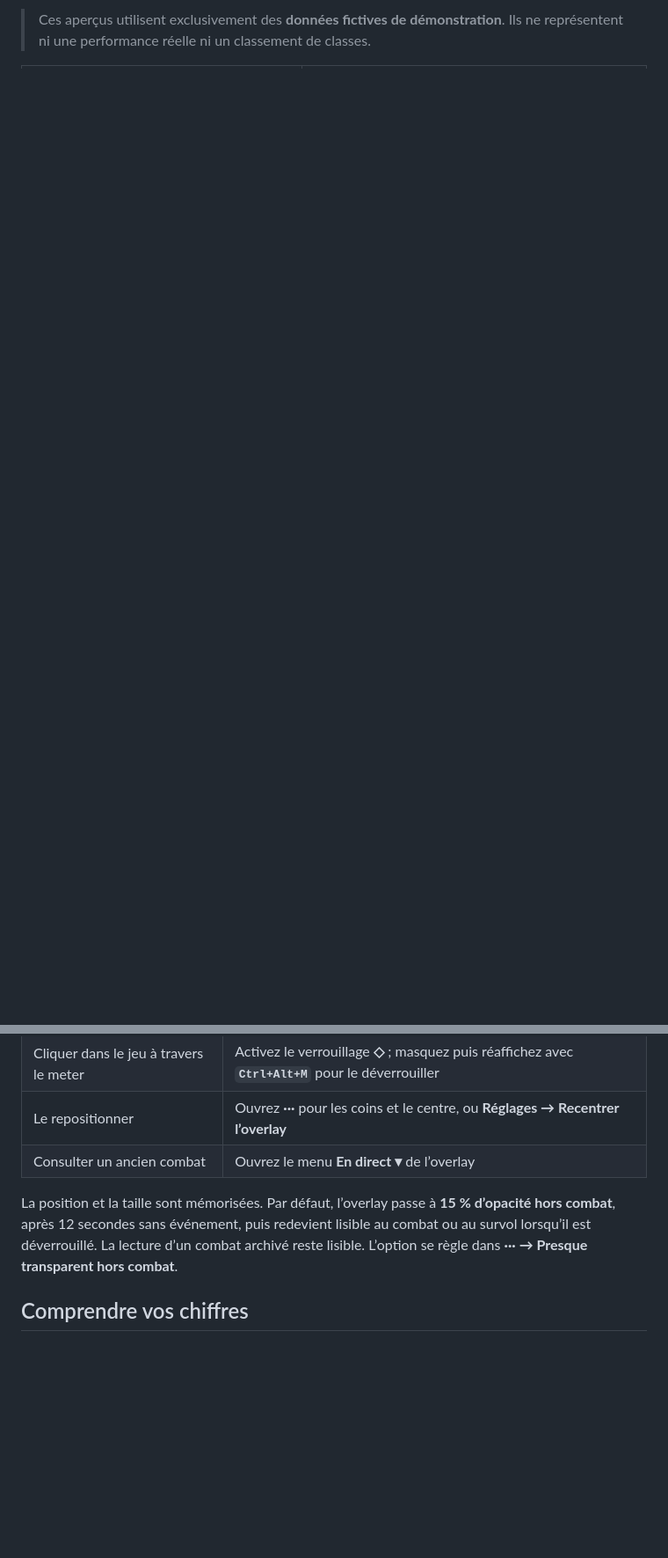
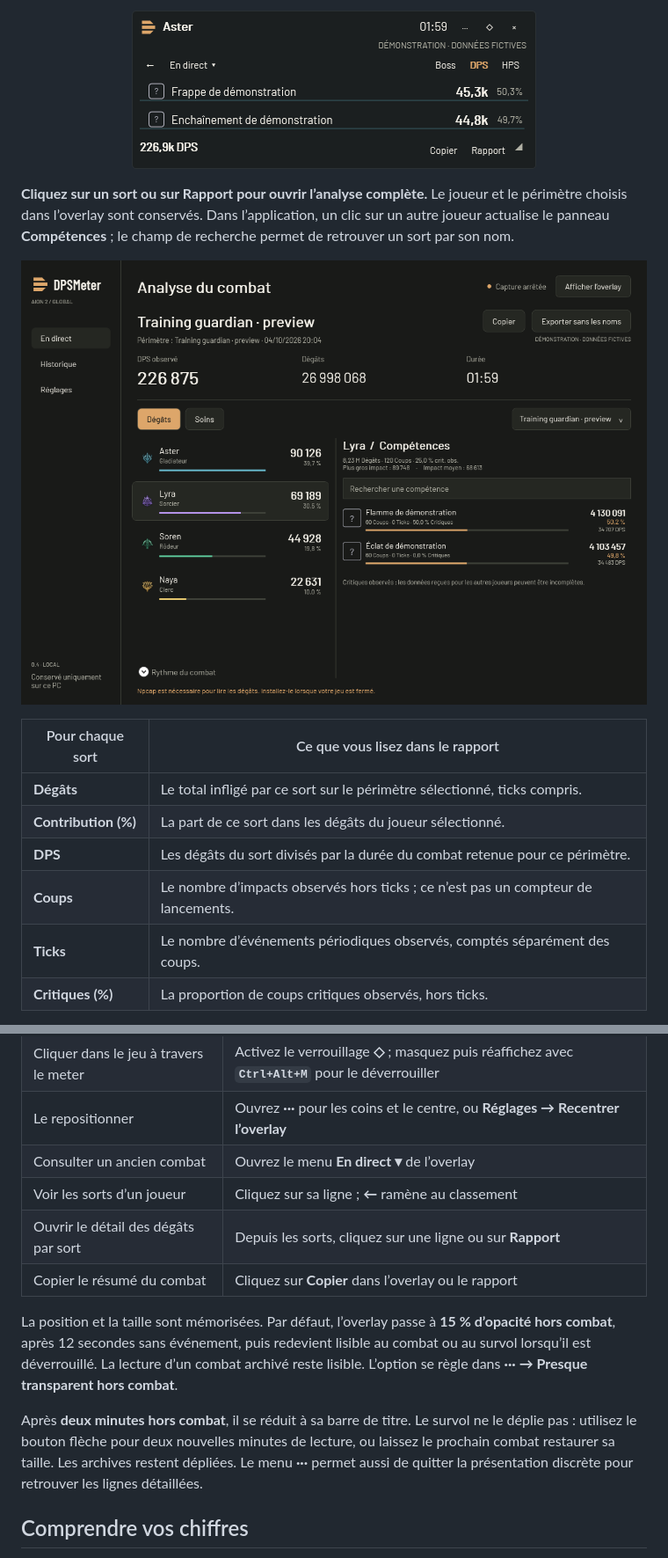
Before and after one commit to EnzoCx/Spike, a Markdown page: README.md, 2 parts joined by grey strips. Shown: that part at 88% size. GitHub-like rendering; pictures changed too: docs/images/rapport-demo.png, docs/images/sorts-demo.png (added); blank space fills up the shorter version.

```diff
--- a/README.md
+++ b/README.md
@@ -41,2 +44,18 @@
 
-> Ces aperçus utilisent exclusivement des **données fictives de démonstration**. Ils ne représentent ni une performance réelle ni un classement de classes.
+<p align="center">
+  <img src="docs/images/sorts-demo.png" alt="Overlay ouvert sur Aster : deux sorts de démonstration avec leur DPS et leur contribution respective de 50,3 % et 49,7 %" width="460">
+</p>
+
+**Cliquez sur un sort ou sur Rapport pour ouvrir l’analyse complète.** Le joueur et le périmètre choisis dans l’overlay sont conservés. Dans l’application, un clic sur un autre joueur actualise le panneau **Compétences** ; le champ de recherche permet de retrouver un sort par son nom.
+
+![Rapport actuel : Lyra sélectionnée, dégâts et DPS de chaque sort, contribution, coups, ticks et critiques observés](docs/images/rapport-demo.png)
+
+| Pour chaque sort | Ce que vous lisez dans le rapport |
+| --- | --- |
+| **Dégâts** | Le total infligé par ce sort sur le périmètre sélectionné, ticks compris. |
+| **Contribution (%)** | La part de ce sort dans les dégâts du joueur sélectionné. |
+| **DPS** | Les dégâts du sort divisés par la durée du combat retenue pour ce périmètre. |
+| **Coups** | Le nombre d’impacts observés hors ticks ; ce n’est pas un compteur de lancements. |
+| **Ticks** | Le nombre d’événements périodiques observés, comptés séparément des coups. |
+| **Critiques (%)** | La proportion de coups critiques observés, hors ticks. |
+
@@ -96,8 +132,13 @@ Dans **Réglages**, choisissez la langue, le thème et, si vous le souhaitez, le
 | Cliquer dans le jeu à travers le meter | Activez le verrouillage **◇** ; masquez puis réaffichez avec **`Ctrl+Alt+M`** pour le déverrouiller |
 | Le repositionner | Ouvrez **···** pour les coins et le centre, ou **Réglages → Recentrer l’overlay** |
 | Consulter un ancien combat | Ouvrez le menu **En direct ▾** de l’overlay |
+| Voir les sorts d’un joueur | Cliquez sur sa ligne ; **←** ramène au classement |
+| Ouvrir le détail des dégâts par sort | Depuis les sorts, cliquez sur une ligne ou sur **Rapport** |
+| Copier le résumé du combat | Cliquez sur **Copier** dans l’overlay ou le rapport |
 
 La position et la taille sont mémorisées. Par défaut, l’overlay passe à **15 % d’opacité hors combat**, après 12 secondes sans événement, puis redevient lisible au combat ou au survol lorsqu’il est déverrouillé. La lecture d’un combat archivé reste lisible. L’option se règle dans **··· → Presque transparent hors combat**.
+
+Après **deux minutes hors combat**, il se réduit à sa barre de titre. Le survol ne le déplie pas : utilisez le bouton flèche pour deux nouvelles minutes de lecture, ou laissez le prochain combat restaurer sa taille. Les archives restent dépliées. Le menu **···** permet aussi de quitter la présentation discrète pour retrouver les lignes détaillées.
 
 ## Comprendre vos chiffres
 
```
Also changed, not shown: other parts of README.md (+30 -8 lines), docs/images/historique-demo.png (added), docs/images/overlay-demo.png.
